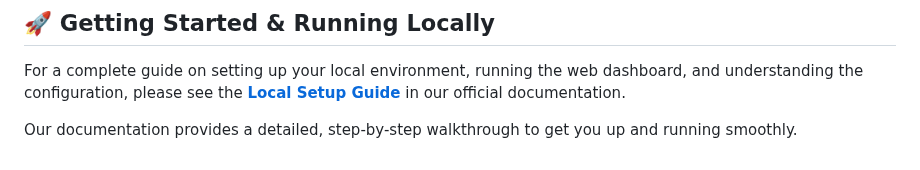
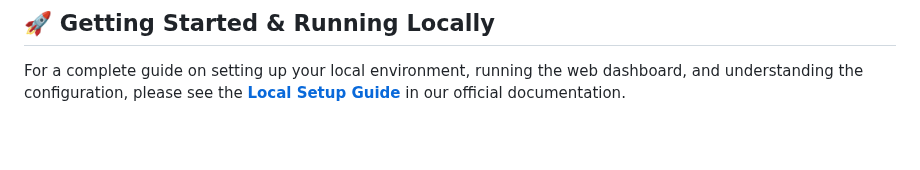
Before and after one commit to flutter-news-app-full-source-code/flutter-news-app-web-dashboard-full-source-code, a Markdown page: README.md, the part around the change. Drawn GitHub-style; blank space fills up the shorter version.

Commit message:
docs(README): remove unnecessary documentation comment
- Removed the redundant comment about the documentation providing a detailed, step-by-step walkthrough.
- The Local Setup Guide link remains intact for users to access the complete guide.

```diff
--- a/README.md
+++ b/README.md
@@ -111,5 +111,3 @@ This `Flutter News App Web Dashboard` package is an integral part of the [**Flut
 ## 🚀 Getting Started & Running Locally
 
 For a complete guide on setting up your local environment, running the web dashboard, and understanding the configuration, please see the **[Local Setup Guide](https://flutter-news-app-full-source-code.github.io/docs/web-dashboard/local-setup/)** in our official documentation.
-
-Our documentation provides a detailed, step-by-step walkthrough to get you up and running smoothly.
```
